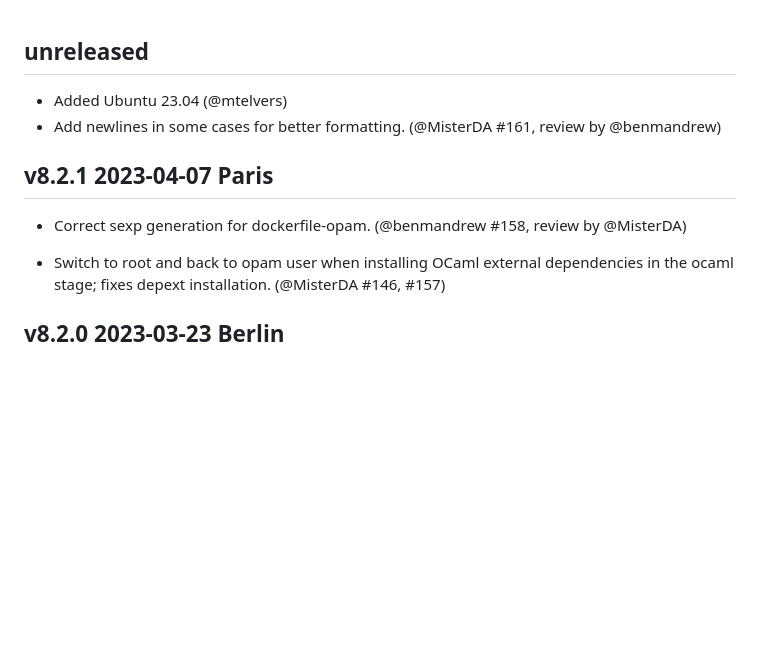
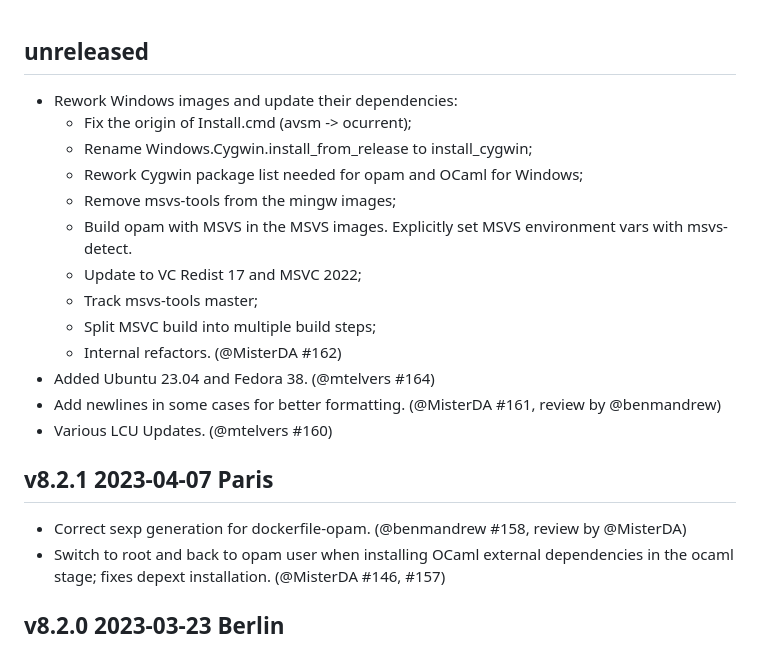
Before and after one commit to ocurrent/ocaml-dockerfile, a Markdown page: CHANGES.md, the part around the change. Rendered like a GitHub page; blank space fills up the shorter version.

```diff
--- a/CHANGES.md
+++ b/CHANGES.md
@@ -1,16 +1,28 @@
 unreleased
 ----------
 
-- Added Ubuntu 23.04 (@mtelvers)
+- Rework Windows images and update their dependencies:
+  + Fix the origin of Install.cmd (avsm -> ocurrent);
+  + Rename Windows.Cygwin.install_from_release to install_cygwin;
+  + Rework Cygwin package list needed for opam and OCaml for Windows;
+  + Remove msvs-tools from the mingw images;
+  + Build opam with MSVS in the MSVS images. Explicitly set MSVS
+    environment vars with msvs-detect.
+  + Update to VC Redist 17 and MSVC 2022;
+  + Track msvs-tools master;
+  + Split MSVC build into multiple build steps;
+  + Internal refactors.
+  (@MisterDA #162)
+- Added Ubuntu 23.04 and Fedora 38. (@mtelvers #164)
 - Add newlines in some cases for better formatting.
   (@MisterDA #161, review by @benmandrew)
+- Various LCU Updates. (@mtelvers #160)
 
 v8.2.1 2023-04-07 Paris
 -----------------------
 
 - Correct sexp generation for dockerfile-opam.
   (@benmandrew #158, review by @MisterDA)
-
 - Switch to root and back to opam user when installing OCaml external
   dependencies in the ocaml stage; fixes depext installation.
   (@MisterDA #146, #157)
```
